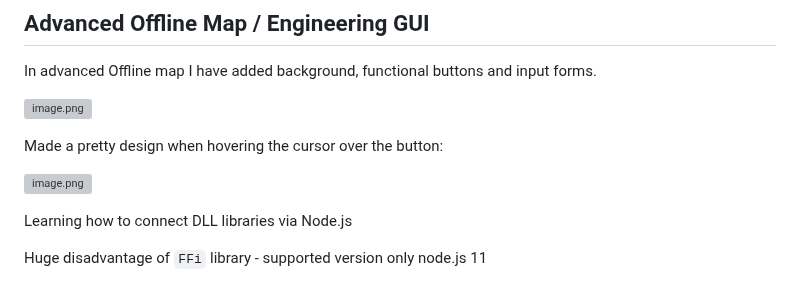
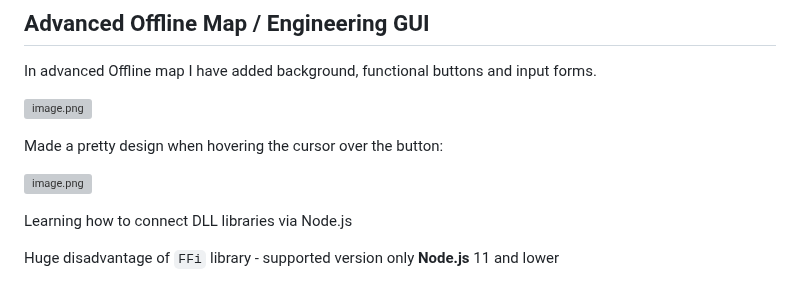
Before and after one commit to d4n93rS4nY0k/JavaScriptOwnEducation, a Markdown page: README.md, the part around the change. Rendered like a GitHub page; grey boxes are pictures that could not be loaded.

```diff
--- a/README.md
+++ b/README.md
@@ -110,4 +110,4 @@ Made a pretty design when hovering the cursor over the button:
 
 Learning how to connect DLL libraries via Node.js
 
-Huge disadvantage of `FFi` library - supported version only node.js 11
+Huge disadvantage of `FFi` library - supported version only **Node.js** 11 and lower
```
